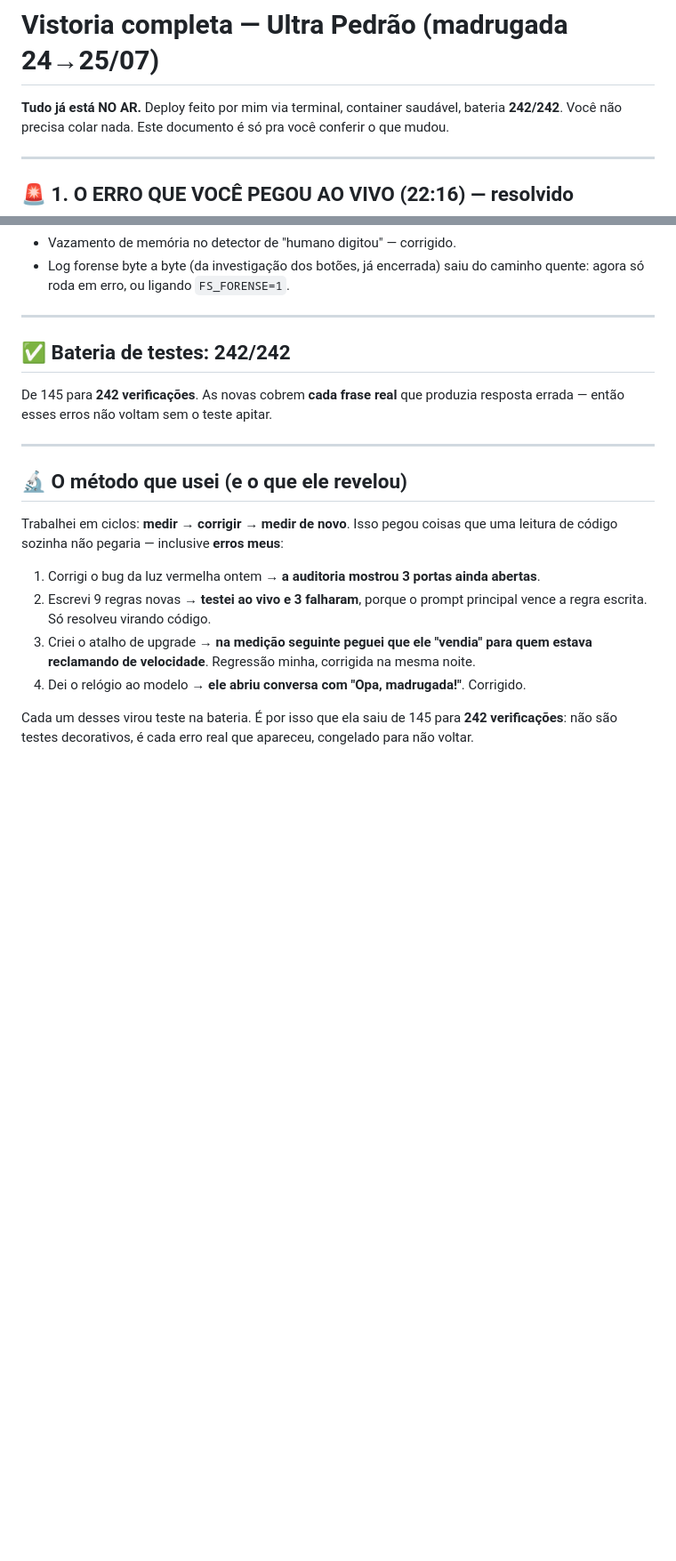
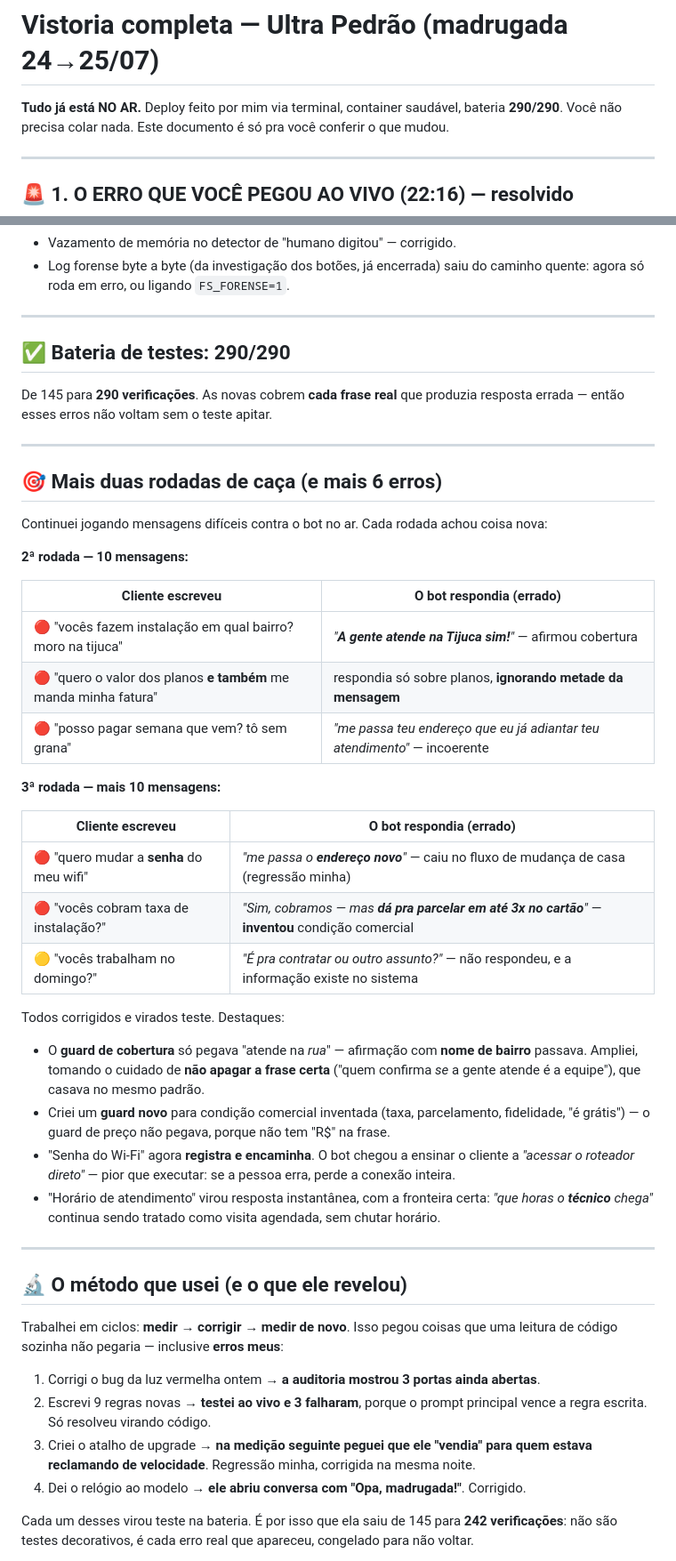
Before and after one commit to barbinhalol/webfiber-promo, a Markdown page: ultra-pedrao/VISTORIA_25-07.md, 2 parts joined by grey strips. Shown at 89% size. GitHub-like rendering; blank space fills up the shorter version.

Commit message:
relatorio: 2a e 3a rodadas de caca (+6 erros, todos corrigidos)
Co-Authored-By: Claude Opus 5 <noreply@anthropic.com>

```diff
--- a/ultra-pedrao/VISTORIA_25-07.md
+++ b/ultra-pedrao/VISTORIA_25-07.md
@@ -1,6 +1,6 @@
 # Vistoria completa — Ultra Pedrão (madrugada 24→25/07)
 
-**Tudo já está NO AR.** Deploy feito por mim via terminal, container saudável, bateria **242/242**.
+**Tudo já está NO AR.** Deploy feito por mim via terminal, container saudável, bateria **290/290**.
 Você não precisa colar nada. Este documento é só pra você conferir o que mudou.
 
 ---
@@ -224,10 +224,44 @@ Deixei um monitor rodando: assim que houver movimento suficiente, eu te trago os
 
 ---
 
-## ✅ Bateria de testes: 242/242
+## ✅ Bateria de testes: 290/290
 
-De 145 para **242 verificações**. As novas cobrem **cada frase real** que produzia resposta errada —
+De 145 para **290 verificações**. As novas cobrem **cada frase real** que produzia resposta errada —
 então esses erros não voltam sem o teste apitar.
+
+---
+
+## 🎯 Mais duas rodadas de caça (e mais 6 erros)
+
+Continuei jogando mensagens difíceis contra o bot no ar. Cada rodada achou coisa nova:
+
+**2ª rodada — 10 mensagens:**
+
+| Cliente escreveu | O bot respondia (errado) |
+|---|---|
+| 🔴 "vocês fazem instalação em qual bairro? moro na tijuca" | *"**A gente atende na Tijuca sim!**"* — afirmou cobertura |
+| 🔴 "quero o valor dos planos **e também** me manda minha fatura" | respondia só sobre planos, **ignorando metade da mensagem** |
+| 🔴 "posso pagar semana que vem? tô sem grana" | *"me passa teu endereço que eu já adiantar teu atendimento"* — incoerente |
+
+**3ª rodada — mais 10 mensagens:**
+
+| Cliente escreveu | O bot respondia (errado) |
+|---|---|
+| 🔴 "quero mudar a **senha** do meu wifi" | *"me passa o **endereço novo**"* — caiu no fluxo de mudança de casa (regressão minha) |
+| 🔴 "vocês cobram taxa de instalação?" | *"Sim, cobramos — mas **dá pra parcelar em até 3x no cartão**"* — **inventou** condição comercial |
+| 🟡 "vocês trabalham no domingo?" | *"É pra contratar ou outro assunto?"* — não respondeu, e a informação existe no sistema |
+
+Todos corrigidos e virados teste. Destaques:
+
+- O **guard de cobertura** só pegava "atende na *rua*" — afirmação com **nome de bairro** passava.
+  Ampliei, tomando o cuidado de **não apagar a frase certa** ("quem confirma *se* a gente atende é
+  a equipe"), que casava no mesmo padrão.
+- Criei um **guard novo** para condição comercial inventada (taxa, parcelamento, fidelidade,
+  "é grátis") — o guard de preço não pegava, porque não tem "R$" na frase.
+- "Senha do Wi-Fi" agora **registra e encaminha**. O bot chegou a ensinar o cliente a *"acessar o
+  roteador direto"* — pior que executar: se a pessoa erra, perde a conexão inteira.
+- "Horário de atendimento" virou resposta instantânea, com a fronteira certa: *"que horas o
+  **técnico** chega"* continua sendo tratado como visita agendada, sem chutar horário.
 
 ---
 
```
